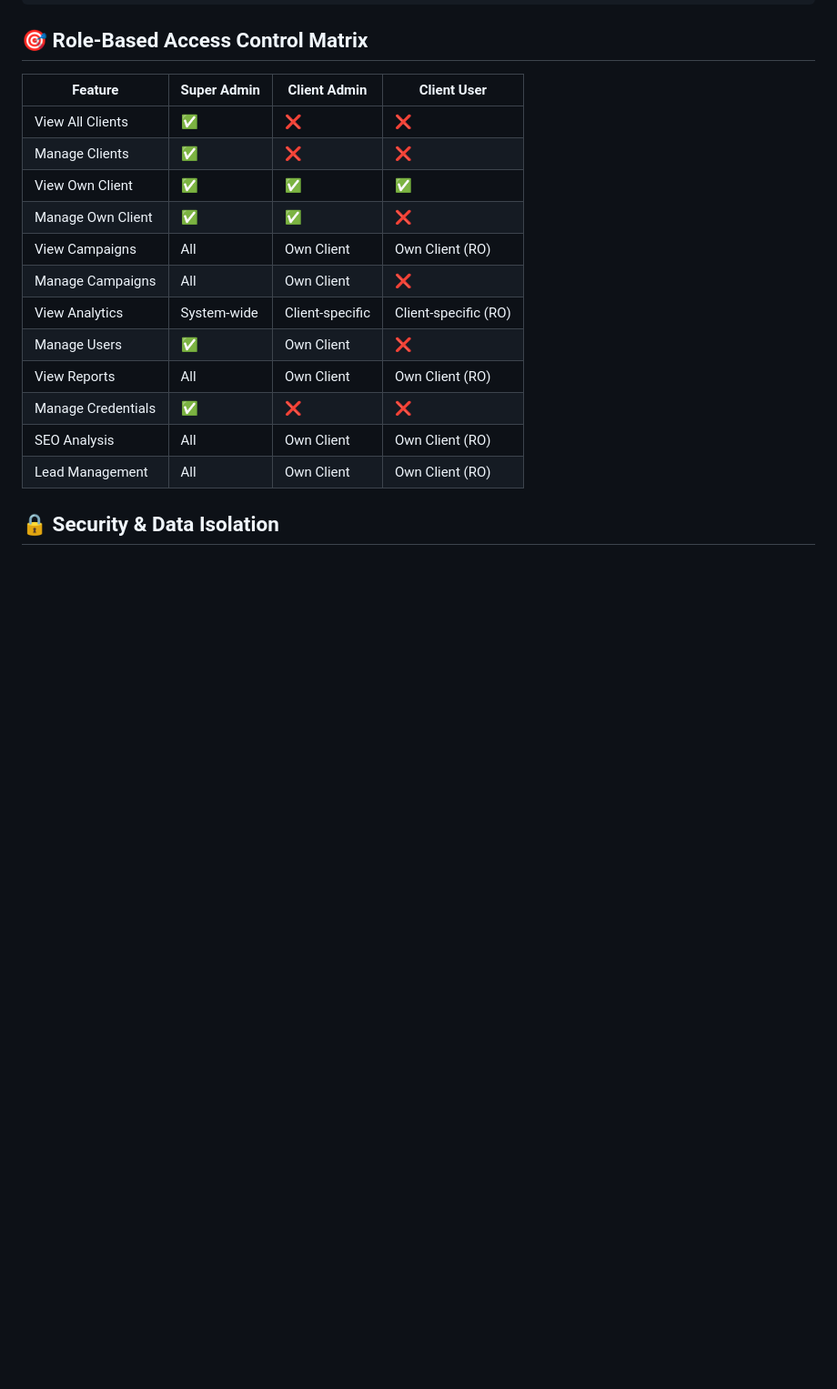
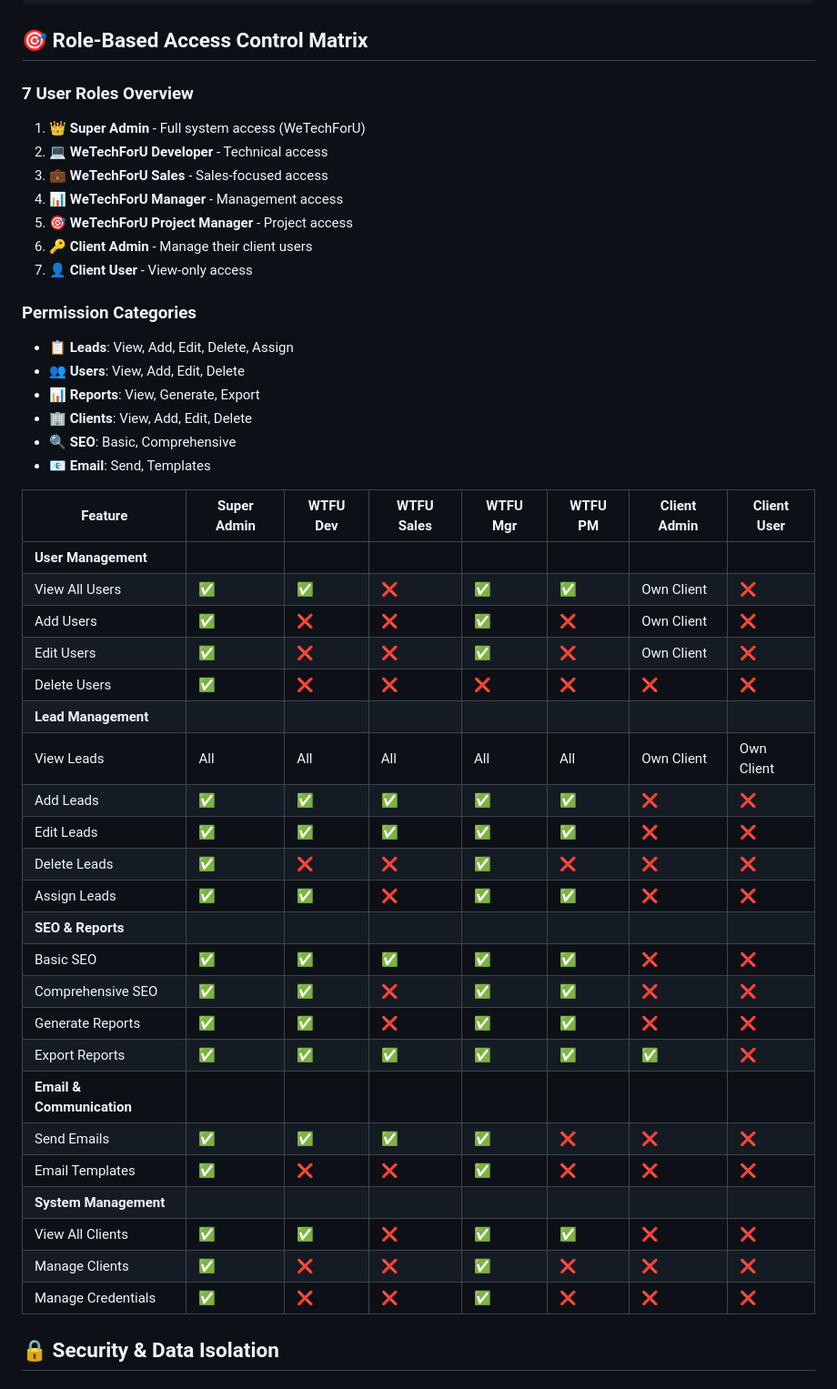
Before and after one commit to wetechforu23/MarketingBy_web_app_react, a Markdown page: API_DATABASE_FLOW_DIAGRAM.md, the part around one of its changes. Shown at 91% size. GitHub-like rendering; blank space fills up the shorter version.

```diff
--- a/API_DATABASE_FLOW_DIAGRAM.md
+++ b/API_DATABASE_FLOW_DIAGRAM.md
@@ -1438,20 +1479,48 @@ POST /api/reports/generate
 
 ## 🎯 Role-Based Access Control Matrix
 
-| Feature | Super Admin | Client Admin | Client User |
-|---------|-------------|--------------|-------------|
-| View All Clients | ✅ | ❌ | ❌ |
-| Manage Clients | ✅ | ❌ | ❌ |
-| View Own Client | ✅ | ✅ | ✅ |
-| Manage Own Client | ✅ | ✅ | ❌ |
-| View Campaigns | All | Own Client | Own Client (RO) |
-| Manage Campaigns | All | Own Client | ❌ |
-| View Analytics | System-wide | Client-specific | Client-specific (RO) |
-| Manage Users | ✅ | Own Client | ❌ |
-| View Reports | All | Own Client | Own Client (RO) |
-| Manage Credentials | ✅ | ❌ | ❌ |
-| SEO Analysis | All | Own Client | Own Client (RO) |
-| Lead Management | All | Own Client | Own Client (RO) |
+### **7 User Roles Overview**
+1. **👑 Super Admin** - Full system access (WeTechForU)
+2. **💻 WeTechForU Developer** - Technical access
+3. **💼 WeTechForU Sales** - Sales-focused access
+4. **📊 WeTechForU Manager** - Management access
+5. **🎯 WeTechForU Project Manager** - Project access
+6. **🔑 Client Admin** - Manage their client users
+7. **👤 Client User** - View-only access
+
+### **Permission Categories**
+- **📋 Leads**: View, Add, Edit, Delete, Assign
+- **👥 Users**: View, Add, Edit, Delete
+- **📊 Reports**: View, Generate, Export
+- **🏢 Clients**: View, Add, Edit, Delete
+- **🔍 SEO**: Basic, Comprehensive
+- **📧 Email**: Send, Templates
+
+| Feature | Super Admin | WTFU Dev | WTFU Sales | WTFU Mgr | WTFU PM | Client Admin | Client User |
+|---------|-------------|----------|------------|----------|---------|--------------|-------------|
+| **User Management** |
+| View All Users | ✅ | ✅ | ❌ | ✅ | ✅ | Own Client | ❌ |
+| Add Users | ✅ | ❌ | ❌ | ✅ | ❌ | Own Client | ❌ |
+| Edit Users | ✅ | ❌ | ❌ | ✅ | ❌ | Own Client | ❌ |
+| Delete Users | ✅ | ❌ | ❌ | ❌ | ❌ | ❌ | ❌ |
+| **Lead Management** |
+| View Leads | All | All | All | All | All | Own Client | Own Client |
+| Add Leads | ✅ | ✅ | ✅ | ✅ | ✅ | ❌ | ❌ |
+| Edit Leads | ✅ | ✅ | ✅ | ✅ | ✅ | ❌ | ❌ |
+| Delete Leads | ✅ | ❌ | ❌ | ✅ | ❌ | ❌ | ❌ |
+| Assign Leads | ✅ | ✅ | ❌ | ✅ | ✅ | ❌ | ❌ |
+| **SEO & Reports** |
+| Basic SEO | ✅ | ✅ | ✅ | ✅ | ✅ | ❌ | ❌ |
+| Comprehensive SEO | ✅ | ✅ | ❌ | ✅ | ✅ | ❌ | ❌ |
+| Generate Reports | ✅ | ✅ | ❌ | ✅ | ✅ | ❌ | ❌ |
+| Export Reports | ✅ | ✅ | ✅ | ✅ | ✅ | ✅ | ❌ |
+| **Email & Communication** |
+| Send Emails | ✅ | ✅ | ✅ | ✅ | ❌ | ❌ | ❌ |
+| Email Templates | ✅ | ❌ | ❌ | ✅ | ❌ | ❌ | ❌ |
+| **System Management** |
+| View All Clients | ✅ | ✅ | ❌ | ✅ | ✅ | ❌ | ❌ |
+| Manage Clients | ✅ | ❌ | ❌ | ✅ | ❌ | ❌ | ❌ |
+| Manage Credentials | ✅ | ❌ | ❌ | ✅ | ❌ | ❌ | ❌ |
 
 ## 🔒 Security & Data Isolation
 
```
Also changed, not shown: other parts of API_DATABASE_FLOW_DIAGRAM.md (+113 -1 lines).
